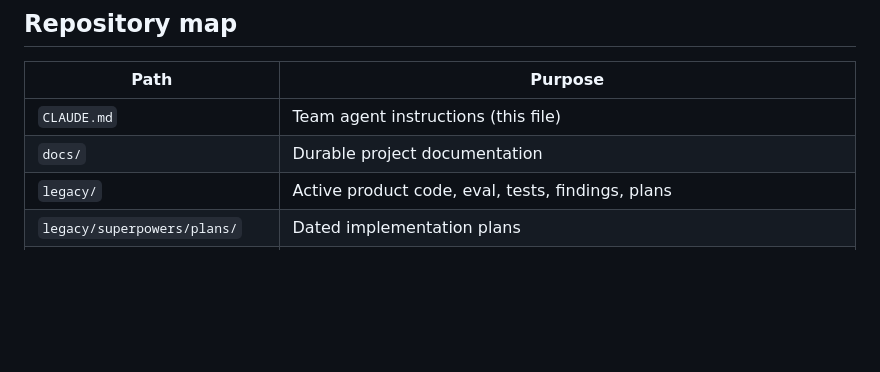
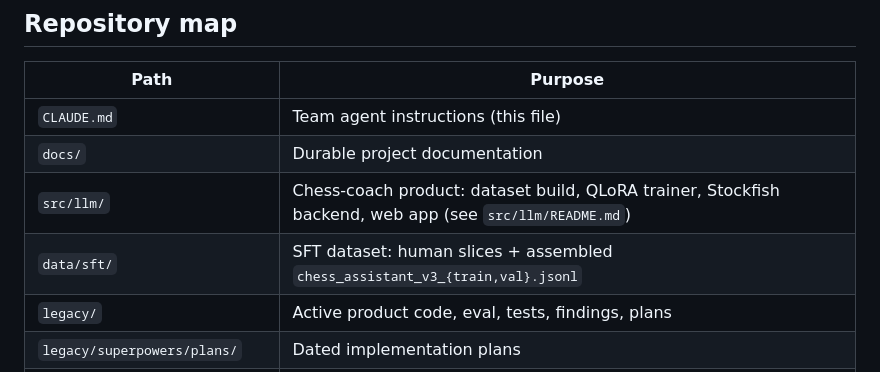
Before and after one commit to RyanDev1st/llm-and-engine, a Markdown page: CLAUDE.md, the part around the change. Rendered like a GitHub page; blank space fills up the shorter version.

Commit message:
docs: add src/llm README and register src/llm + data/sft in repo map

```diff
--- a/CLAUDE.md
+++ b/CLAUDE.md
@@ -20,6 +20,8 @@ Ship **working software** for reliable **LLM tool use**: tool selection, JSON sc
 | --- | --- |
 | `CLAUDE.md` | Team agent instructions (this file) |
 | `docs/` | Durable project documentation |
+| `src/llm/` | Chess-coach product: dataset build, QLoRA trainer, Stockfish backend, web app (see `src/llm/README.md`) |
+| `data/sft/` | SFT dataset: human slices + assembled `chess_assistant_v3_{train,val}.jsonl` |
 | `legacy/` | Active product code, eval, tests, findings, plans |
 | `legacy/superpowers/plans/` | Dated implementation plans |
 | `legacy/findings/` | Evidence-backed status and experiment write-ups |
```
Also changed, not shown: src/llm/README.md (added, +46 -0 lines).
